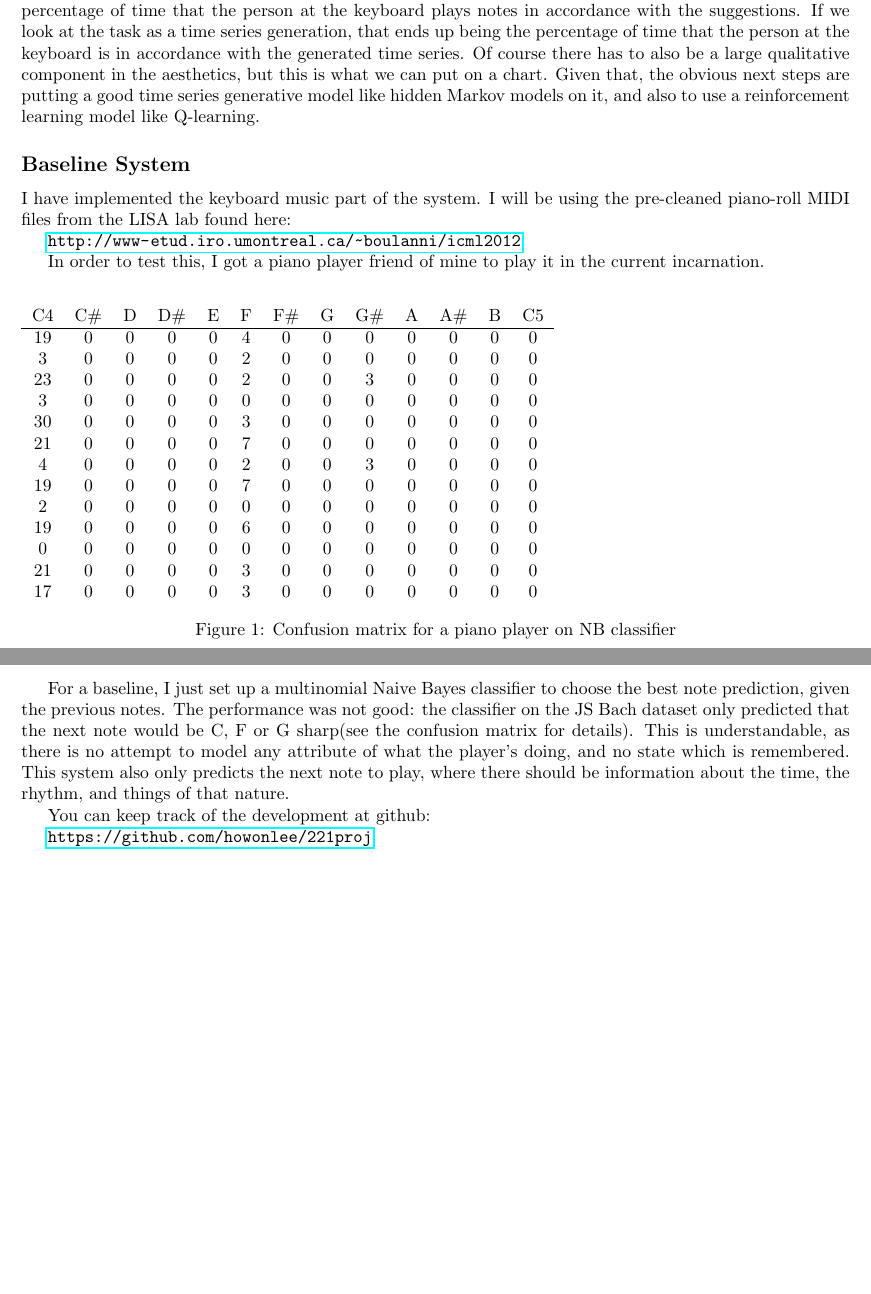
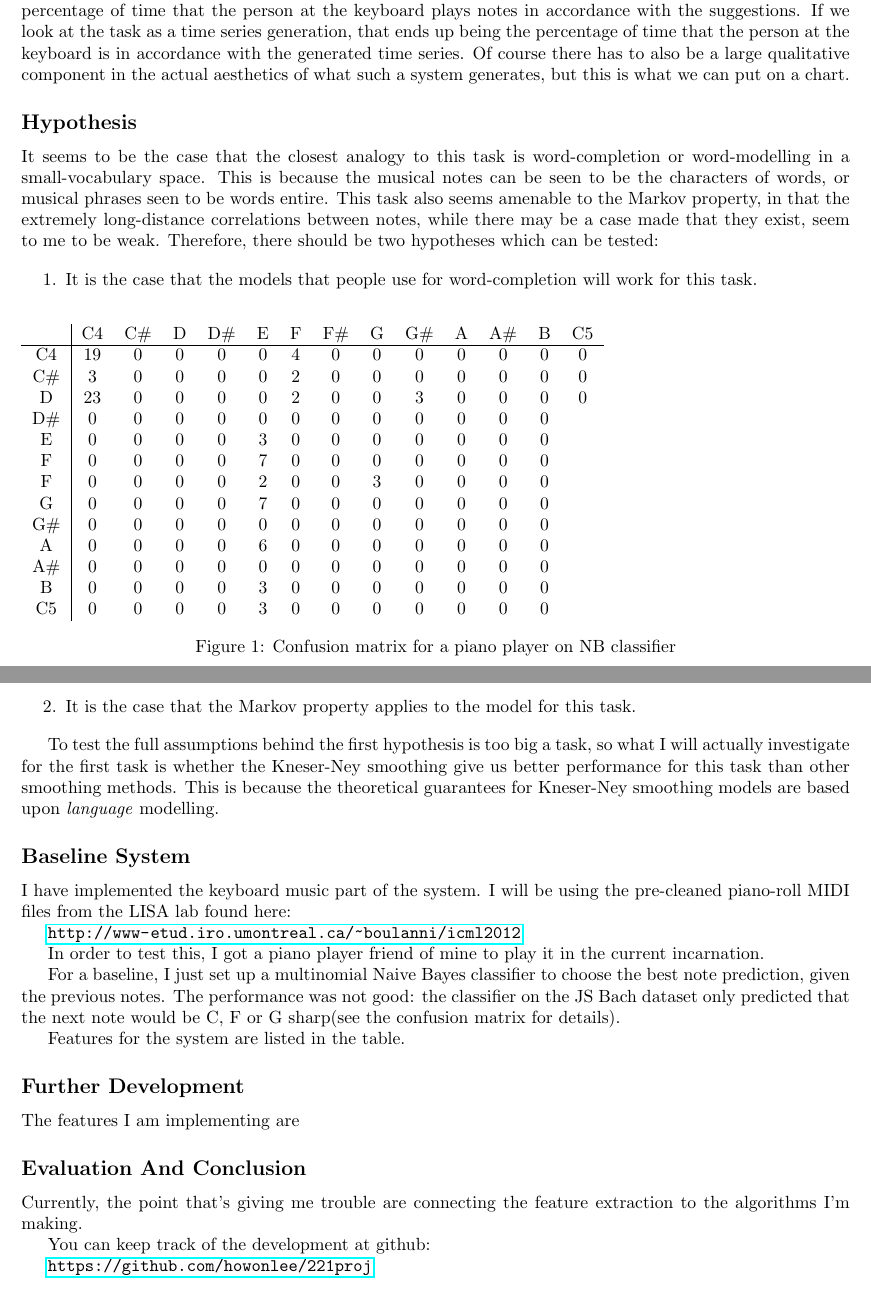
Before and after one commit to howonlee/221proj, a LaTeX document (writing/p-progress.tex): two parts of pages 1 and 2 of 2, joined at a grey line, cut so that both start at the same text, the shorter picture padded with empty space. Compiled offline with pdfLaTeX.

Commit message:
change table, add some text

```diff
--- a/writing/p-progress.tex
+++ b/writing/p-progress.tex
@@ -12,22 +12,22 @@
 \section*{Note recommendation for the musician in performance}
 
 \begin{figure}
-\begin{tabular}{c c c c c c c c c c c c c}
-C4 & C\# & D & D\# & E & F & F\# & G & G\# & A & A\# & B & C5\\
+\begin{tabular}{c | c c c c c c c c c c c c c}
+ & C4 & C\# & D & D\# & E & F & F\# & G & G\# & A & A\# & B & C5\\
 \hline
-19 & 0 & 0 & 0 & 0 & 4 & 0 & 0 & 0 & 0 & 0 & 0 & 0 \\
-3  & 0 & 0 & 0 & 0 & 2 & 0 & 0 & 0 & 0 & 0 & 0 & 0\\
-23 & 0 & 0 & 0 & 0 & 2 & 0 & 0 & 3 & 0 & 0 & 0 & 0\\
-3  & 0 & 0 & 0 & 0 & 0 & 0 & 0 & 0 & 0 & 0 & 0 & 0\\
-30 & 0 & 0 & 0 & 0 & 3 & 0 & 0 & 0 & 0 & 0 & 0 & 0\\
-21 & 0 & 0 & 0 & 0 & 7 & 0 & 0 & 0 & 0 & 0 & 0 & 0\\
-4  & 0 & 0 & 0 & 0 & 2 & 0 & 0 & 3 & 0 & 0 & 0 & 0\\
-19 & 0 & 0 & 0 & 0 & 7 & 0 & 0 & 0 & 0 & 0 & 0 & 0\\
-2  & 0 & 0 & 0 & 0 & 0 & 0 & 0 & 0 & 0 & 0 & 0 & 0\\
-19 & 0 & 0 & 0 & 0 & 6 & 0 & 0 & 0 & 0 & 0 & 0 & 0\\
-0  & 0 & 0 & 0 & 0 & 0 & 0 & 0 & 0 & 0 & 0 & 0 & 0\\
-21 & 0 & 0 & 0 & 0 & 3 & 0 & 0 & 0 & 0 & 0 & 0 & 0\\
-17 & 0 & 0 & 0 & 0 & 3 & 0 & 0 & 0 & 0 & 0 & 0 & 0\\
+C4 & 19 & 0 & 0 & 0 & 0 & 4 & 0 & 0 & 0 & 0 & 0 & 0 & 0 \\
+C\# & 3  & 0 & 0 & 0 & 0 & 2 & 0 & 0 & 0 & 0 & 0 & 0 & 0\\
+D & 23 & 0 & 0 & 0 & 0 & 2 & 0 & 0 & 3 & 0 & 0 & 0 & 0\\
+D\# & 0 & 0 & 0 & 0 & 0 & 0 & 0 & 0 & 0 & 0 & 0 & 0\\
+E & 0 & 0 & 0 & 0 & 3 & 0 & 0 & 0 & 0 & 0 & 0 & 0\\
+F & 0 & 0 & 0 & 0 & 7 & 0 & 0 & 0 & 0 & 0 & 0 & 0\\
+F#  & 0 & 0 & 0 & 0 & 2 & 0 & 0 & 3 & 0 & 0 & 0 & 0\\
+G & 0 & 0 & 0 & 0 & 7 & 0 & 0 & 0 & 0 & 0 & 0 & 0\\
+G\#  & 0 & 0 & 0 & 0 & 0 & 0 & 0 & 0 & 0 & 0 & 0 & 0\\
+A & 0 & 0 & 0 & 0 & 6 & 0 & 0 & 0 & 0 & 0 & 0 & 0\\
+A\#  & 0 & 0 & 0 & 0 & 0 & 0 & 0 & 0 & 0 & 0 & 0 & 0\\
+B & 0 & 0 & 0 & 0 & 3 & 0 & 0 & 0 & 0 & 0 & 0 & 0\\
+C5 & 0 & 0 & 0 & 0 & 3 & 0 & 0 & 0 & 0 & 0 & 0 & 0\\
 \end{tabular}
 \caption{Confusion matrix for a piano player on NB classifier}
 \end{figure}
@@ -37,7 +37,19 @@ The system will take in computer keyboard input and play music as if it were a M
 
 There are two ways of looking at the task there: perhaps it is giving suggestions in real-time for what notes to play based upon a corpus of stored MIDI music data, in which case the actual task would be time series generation. Or perhaps it is being rewarded or punished by the person at the keyboard playing its notes, in which case it would be doing reinforcement learning.
 
-In either case, it seems to me that the best measurement for the success of the system will be the percentage of time that the person at the keyboard plays notes in accordance with the suggestions. If we look at the task as a time series generation, that ends up being the percentage of time that the person at the keyboard is in accordance with the generated time series. Of course there has to also be a large qualitative component in the aesthetics, but this is what we can put on a chart. Given that, the obvious next steps are putting a good time series generative model like hidden Markov models on it, and also to use a reinforcement learning model like Q-learning.
+In either case, it seems to me that the best measurement for the success of the system will be the percentage of time that the person at the keyboard plays notes in accordance with the suggestions. If we look at the task as a time series generation, that ends up being the percentage of time that the person at the keyboard is in accordance with the generated time series. Of course there has to also be a large qualitative component in the actual aesthetics of what such a system generates, but this is what we can put on a chart.
+
+\subsection*{Hypothesis}
+It seems to be the case that the closest analogy to this task is word-completion or word-modelling in a small-vocabulary space. This is because the musical notes can be seen to be the characters of words, or musical phrases seen to be words entire. This task also seems amenable to the Markov property, in that the extremely long-distance correlations between notes, while there may be a case made that they exist, seem to me to be weak. Therefore, there should be two hypotheses which can
+be tested:
+
+\begin{enumerate}
+    \item It is the case that the models that people use for word-completion will work for this task.
+    \item It is the case that the Markov property applies to the model for this task.
+\end{enumerate}
+
+To test the full assumptions behind the first hypothesis is too big a task, so what I will actually investigate for the first task is whether the Kneser-Ney smoothing give us better performance for this task than other smoothing methods. This is because the theoretical guarantees for Kneser-Ney smoothing models are based upon \emph{language} modelling.
+
 \subsection*{Baseline System}
 I have implemented the keyboard music part of the system. I will be using the pre-cleaned piano-roll MIDI files from the LISA lab found here:
 
@@ -45,7 +57,18 @@ I have implemented the keyboard music part of the system. I will be using the pr
 
 In order to test this, I got a piano player friend of mine to play it in the current incarnation.
 
-For a baseline, I just set up a multinomial Naive Bayes classifier to choose the best note prediction, given the previous notes. The performance was not good: the classifier on the JS Bach dataset only predicted that the next note would be C, F or G sharp(see the confusion matrix for details). This is understandable, as there is no attempt to model any attribute of what the player's doing, and no state which is remembered. This system also only predicts the next note to play, where there should be information about the time, the rhythm, and things of that nature.
+For a baseline, I just set up a multinomial Naive Bayes classifier to choose the best note prediction, given the previous notes. The performance was not good: the classifier on the JS Bach dataset only predicted that the next note would be C, F or G sharp(see the confusion matrix for details).
+
+Features for the system are listed in the table. %%%%%%%%%
+
+%%%This is understandable, as there is no attempt to model any attribute of what the player's doing, and no state which is remembered. This system also only predicts the next note to play, where there should be information about the time, the rhythm, and things of that nature.
+
+\subsection*{Further Development}
+The features I am implementing are
+
+\subsection*{Evaluation And Conclusion}
+
+Currently, the point that's giving me trouble are connecting the feature extraction to the algorithms I'm making.
 
 You can keep track of the development at github:
 
```
